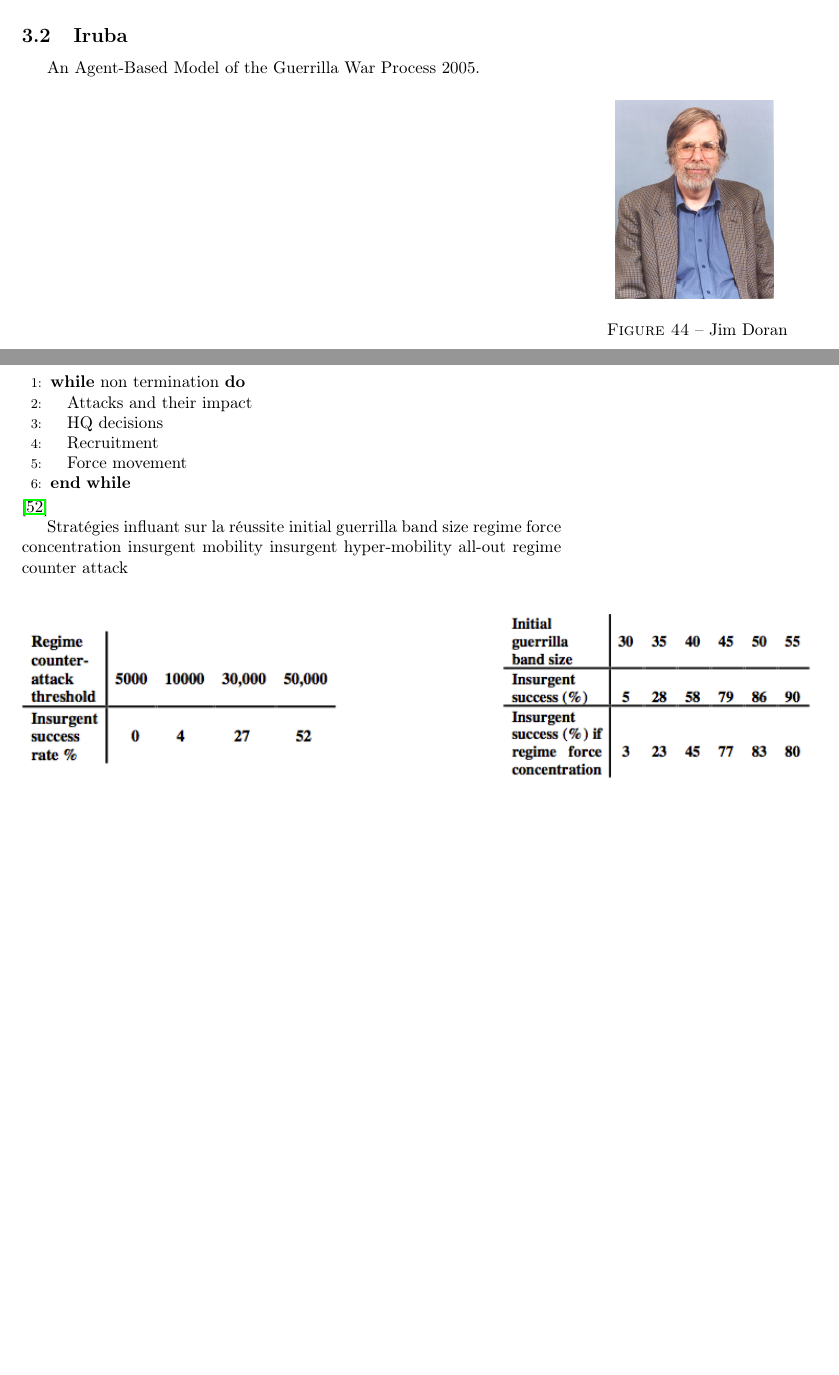
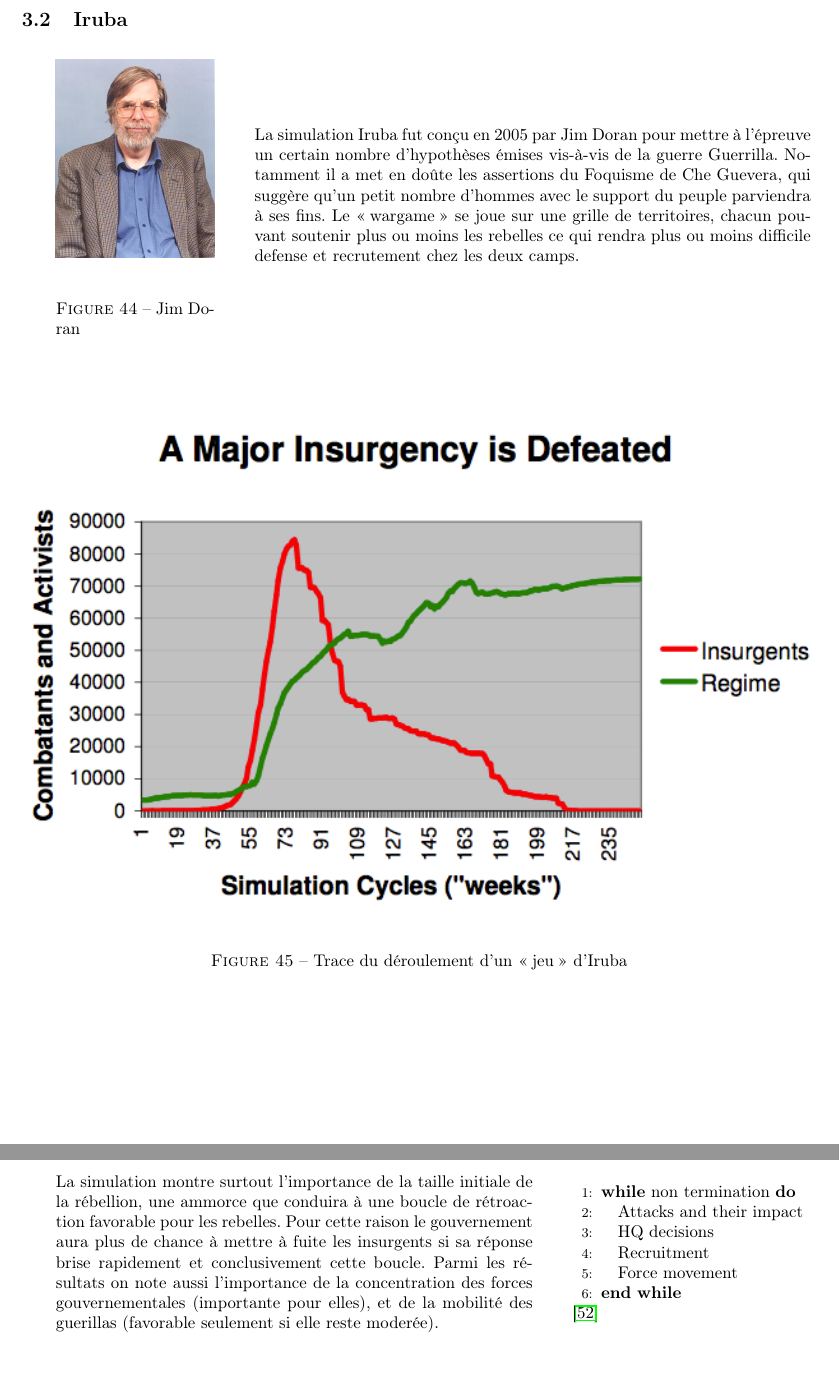
Before and after one commit to Patre/TacticAgentsPresentation, a LaTeX document (Rapport/rapport.tex): two parts of pages 34 and 35 of 39 before the commit and two parts of pages 35 and 36 of 40 after it, joined at a grey line, cut so that both start at the same text, the shorter picture padded with empty space. Compiled offline with pdfLaTeX.

Commit message:
iruba done

```diff
--- a/Rapport/rapport.tex
+++ b/Rapport/rapport.tex
@@ -586,21 +586,39 @@ Avec cet architecture simple et un peu d'apprentissage automatique par algorithm
 
 \subsection{Iruba}
 
-\begin{wrapfigure}{r}{0.3\textwidth}
-  \begin{center}
-	\includegraphics[width=0.2\textwidth]{../ressources/doran}
+
+\begin{center}
+\begin{figure}[H]
+\hfill
+\begin{minipage}[H]{0.2\linewidth}
+	\centering
+	\includegraphics[width=\textwidth]{../ressources/doran}
 	\caption{Jim Doran}
-  \end{center}
-\end{wrapfigure}
-
-An Agent-Based Model of the Guerrilla War Process 2005.
-
+\end{minipage}
+\hfill
+\begin{minipage}[H]{0.7\linewidth}
+La simulation Iruba fut conçu en 2005 par Jim Doran pour mettre à l'épreuve un certain nombre d'hypothèses émises vis-à-vis de la guerre Guerrilla. Notamment il a met en doûte les assertions du Foquisme de Che Guevera, qui suggère qu'un petit nombre d'hommes avec le support du peuple parviendra à ses fins.
+Le \og{}wargame\fg{} se joue sur une grille de territoires, chacun pouvant soutenir plus ou moins les rebelles ce qui rendra plus ou moins difficile defense et recrutement chez les deux camps.
+\end{minipage}
+\hfill
+\end{figure}
+\end{center}
 
 \begin{figure}[H]
 	\begin{centering}
 	\includegraphics[width=\linewidth]{../ressources/insurgency}
 	\end{centering}
+	\caption{Trace du déroulement d'un \og{}jeu\fg{} d'Iruba}
 \end{figure}
+
+\begin{center}
+\begin{figure}[H]
+\hfill
+\begin{minipage}[H]{0.6\linewidth}
+La simulation montre surtout l'importance de la taille initiale de la rébellion, une ammorce que conduira à une boucle de rétroaction favorable pour les rebelles. Pour cette raison le gouvernement aura plus de chance à mettre à fuite les insurgents si sa réponse brise rapidement et conclusivement cette boucle. Parmi les résultats on note aussi l'importance de la concentration des forces gouvernementales (importante pour elles), et de la mobilité des guerillas (favorable seulement si elle reste moderée).
+\end{minipage}
+\hfill
+\begin{minipage}[H]{0.3\linewidth}
 \begin{algorithmic}[1]
 		\WHILE{non termination}
 			\STATE Attacks and their impact
@@ -610,14 +628,10 @@ An Agent-Based Model of the Guerrilla War Process 2005.
 		\ENDWHILE
 		\end{algorithmic}
 \cite{doran2005iruba}
-
-Stratégies influant sur la réussite
-initial guerrilla band size
-regime force concentration
-insurgent mobility
-insurgent hyper-mobility
-all-out regime counter attack
-
+\end{minipage}
+\hfill
+\end{figure}
+\end{center}
 \begin{center}
 \begin{figure}[H]
 \begin{minipage}[H]{0.4\linewidth}
```
Also changed, not shown: Rapport/rapport.tex (2 more changed lines).
